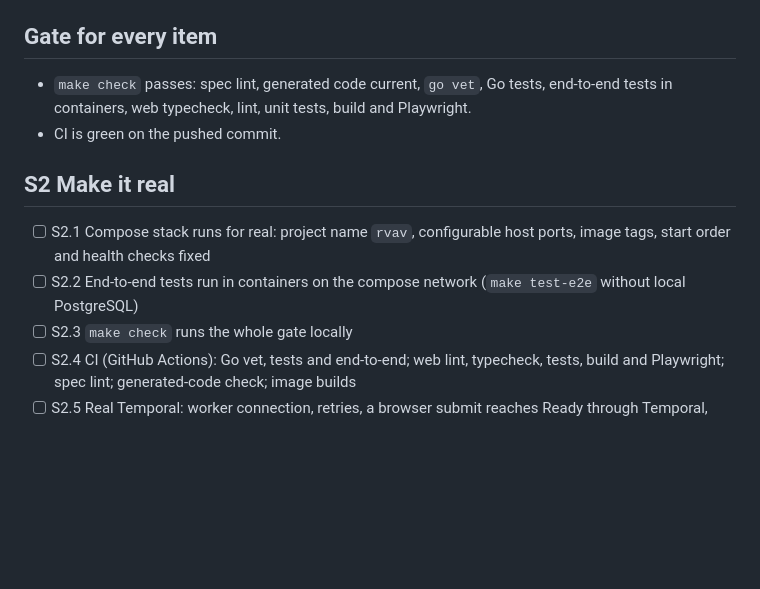
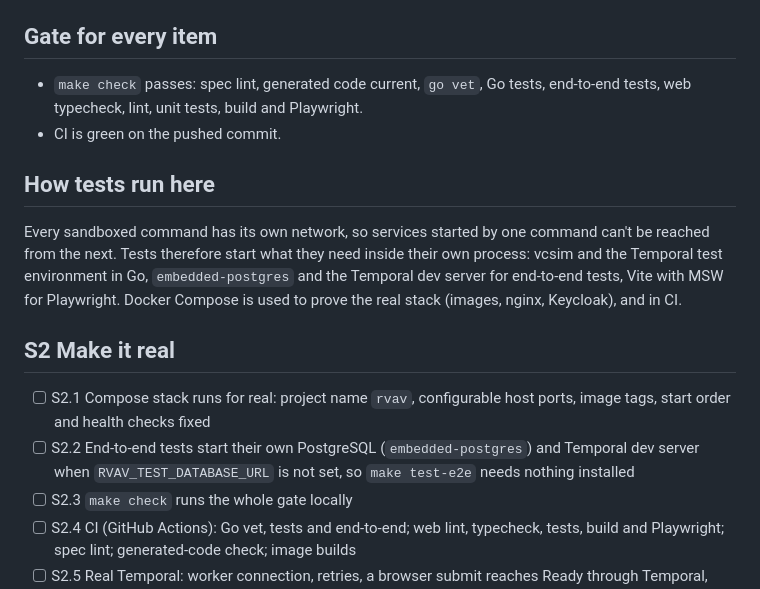
Before and after one commit to damhau/rvav, a Markdown page: docs/progress.md, the part around the change. Rendered like a GitHub page; blank space fills up the shorter version.

Commit message:
docs: tests start their own dependencies

```diff
--- a/docs/progress.md
+++ b/docs/progress.md
@@ -12,14 +12,22 @@ infrastructure (see the last section).
 ## Gate for every item
 
 - `make check` passes: spec lint, generated code current, `go vet`, Go tests,
-  end-to-end tests in containers, web typecheck, lint, unit tests, build and
-  Playwright.
+  end-to-end tests, web typecheck, lint, unit tests, build and Playwright.
 - CI is green on the pushed commit.
+
+## How tests run here
+
+Every sandboxed command has its own network, so services started by one
+command can't be reached from the next. Tests therefore start what they need
+inside their own process: vcsim and the Temporal test environment in Go,
+`embedded-postgres` and the Temporal dev server for end-to-end tests, Vite
+with MSW for Playwright. Docker Compose is used to prove the real stack
+(images, nginx, Keycloak), and in CI.
 
 ## S2 Make it real
 
 - [ ] S2.1 Compose stack runs for real: project name `rvav`, configurable host ports, image tags, start order and health checks fixed
-- [ ] S2.2 End-to-end tests run in containers on the compose network (`make test-e2e` without local PostgreSQL)
+- [ ] S2.2 End-to-end tests start their own PostgreSQL (`embedded-postgres`) and Temporal dev server when `RVAV_TEST_DATABASE_URL` is not set, so `make test-e2e` needs nothing installed
 - [ ] S2.3 `make check` runs the whole gate locally
 - [ ] S2.4 CI (GitHub Actions): Go vet, tests and end-to-end; web lint, typecheck, tests, build and Playwright; spec lint; generated-code check; image builds
 - [ ] S2.5 Real Temporal: worker connection, retries, a browser submit reaches Ready through Temporal, history visible in the Temporal UI; end-to-end test through Temporal
```
